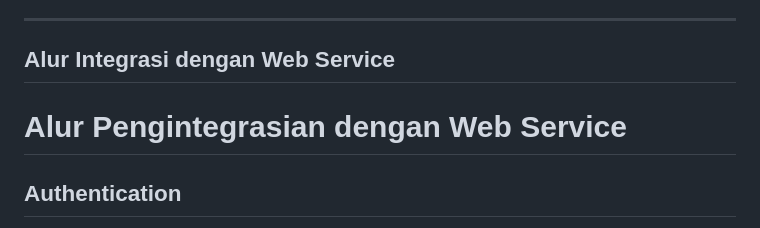
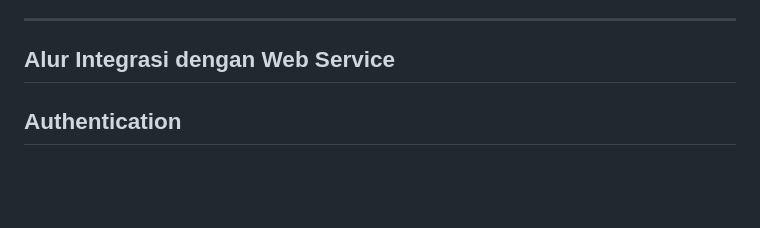
Before and after one commit to sincostandra/GameHunt-mobile, a Markdown page: README.md, the part around the change. Drawn GitHub-style; blank space fills up the shorter version.

```diff
--- a/README.md
+++ b/README.md
@@ -70,7 +70,6 @@ Pengguna terdaftar memiliki akses ke fitur berikut:
 ---
 
 ## **Alur Integrasi dengan Web Service**
-# Alur Pengintegrasian dengan Web Service
 
 ## Authentication
 - Modul autentikasi akan menggunakan backend dari proyek tengah semester dengan framework Django. Pengguna dapat melakukan registrasi dan login melalui aplikasi mobile.
```
